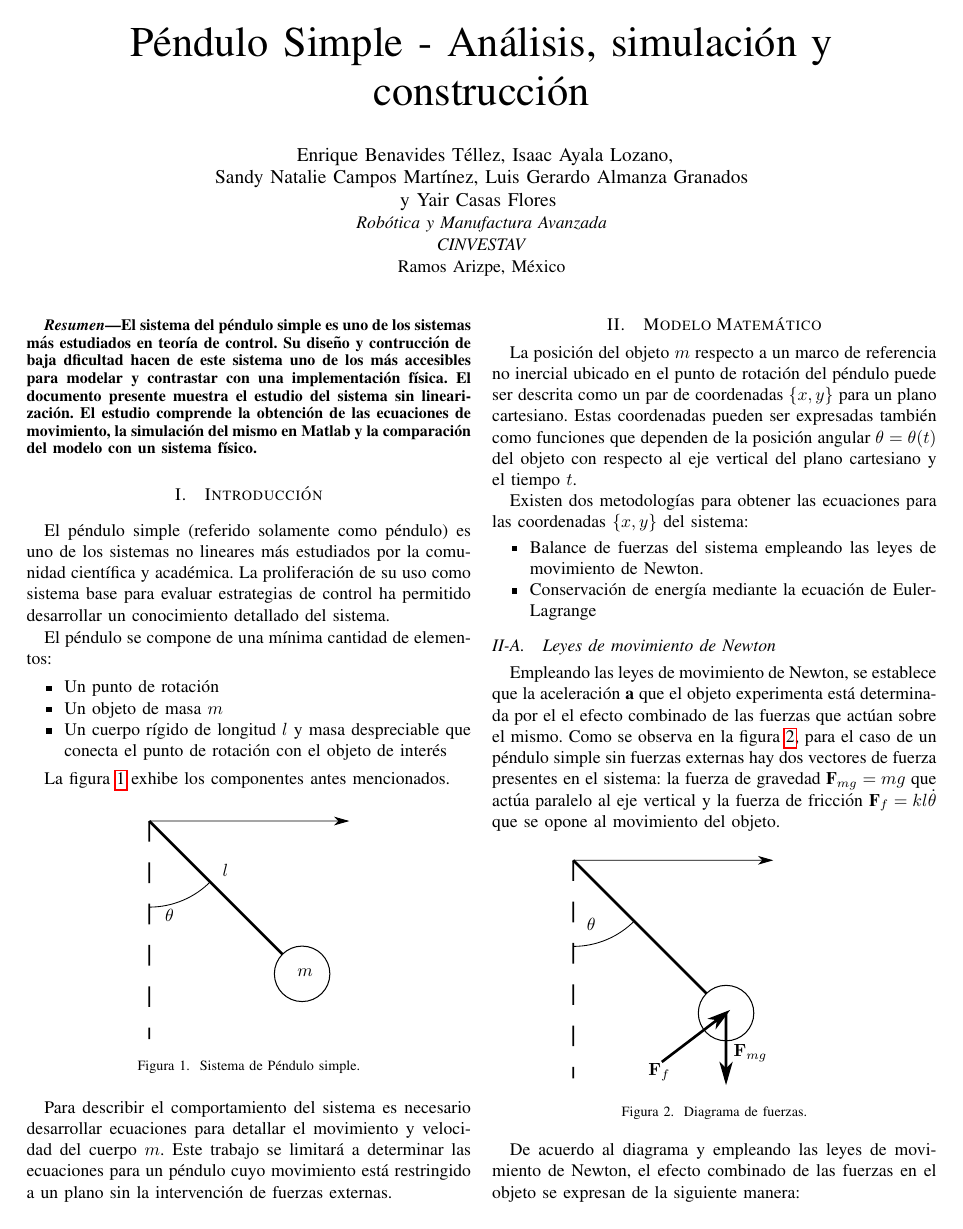
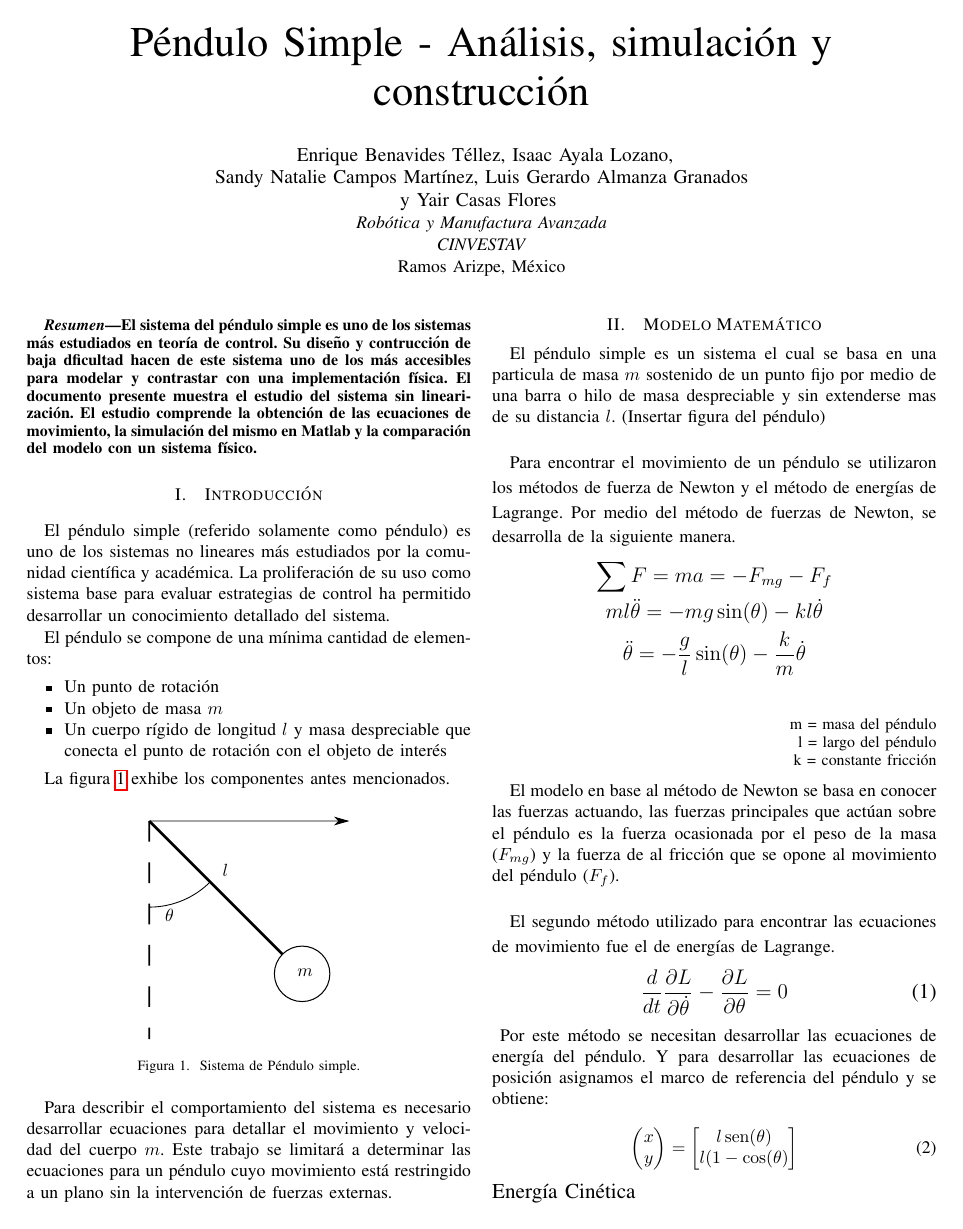
Before and after one commit to der-coder/Cinvestav-SystemModeling-project, a LaTeX paper (Report/report.tex, which reads Report/tex/desarrollo.tex): page 1 of 2. Compiled offline with pdfLaTeX; a missing font is replaced by an installed copy or a similar font; a LaTeX package or settings file that is missing is left out.

Commit message:
desarrollo v2

```diff
--- a/Report/tex/desarrollo.tex
+++ b/Report/tex/desarrollo.tex
@@ -1,47 +1,29 @@
 
-La posición del objeto $m$ respecto a un marco de referencia no inercial
-ubicado en el punto de rotación del péndulo puede ser descrita como un par
-de coordenadas $\{x, y\}$ para un plano cartesiano. Estas coordenadas pueden
-ser expresadas también como funciones que dependen de la posición angular
-$\theta = \theta(t)$ del objeto con respecto al eje vertical del plano cartesiano y el
-tiempo $t$.
+El péndulo simple es un sistema el cual se basa en una particula de masa $m$ sostenido de un punto fijo por medio de una barra o hilo de masa despreciable y sin extenderse mas de su distancia $l$. (Insertar figura del péndulo)\\
 
-Existen dos metodologías para obtener las ecuaciones para las coordenadas
-$\{x, y\}$ del sistema:
-\begin{itemize}
- \item Balance de fuerzas del sistema empleando las leyes de
- movimiento de Newton.
- \item Conservación de energía mediante la ecuación de Euler-Lagrange
-\end{itemize}
+Para encontrar el movimiento de un péndulo se utilizaron los métodos de fuerza de Newton y el método de energías de Lagrange. Por medio del método de fuerzas de Newton, se desarrolla de la siguiente manera.
+\begin{large}
+\begin{gather*}
+\sum F = ma = -F_{mg} - F_f \\ \bigskip
+ml\ddot{\theta} = -mg\sin(\theta) - kl\dot{\theta} \\ \bigskip
+\ddot{\theta} = -\dfrac{g}{l}\sin(\theta) - \dfrac{k}{m}\dot{\theta} \\
+\end{gather*}
+\end{large}
+\begin{flushright}
+\begin{small}
+m = masa del péndulo\\
+l = largo del péndulo\\
+k = constante fricción\\
+\end{small}
+\end{flushright}
 
+El modelo en base al método de Newton se basa en conocer las fuerzas actuando, las fuerzas principales que actúan sobre el péndulo es la fuerza ocasionada por el peso de la masa ($F_{mg}$) y la fuerza de al fricción que se opone al movimiento del péndulo ($F_f$).\\
 
-
-%  --------------------------
-%  Newton's Laws of Motion
-% ---------------------------
-
-\subsection{Leyes de movimiento de Newton}
-
-Empleando las leyes de movimiento de Newton,
-se establece que la aceleración $\textbf{a}$ que el objeto
-experimenta está determinada por el el
-efecto combinado de las fuerzas que actúan sobre el mismo.
-Como se observa en la figura \ref{fig: pendulum forces},
-para el caso de un péndulo simple sin fuerzas externas
-hay dos vectores de fuerza presentes en el sistema:
-la fuerza de gravedad $\textbf{F}_{mg} = mg$ que actúa paralelo al eje vertical
-y la fuerza de fricción $\textbf{F}_f = kl\dot{\theta}$ que se opone al movimiento del objeto.
-
- \begin{figure}[ht]
-    \centering
-    \import{./img/}{pendulum_forces.pdf_tex}
-    \caption{Diagrama de fuerzas.}
-    \label{fig: pendulum forces}
-\end{figure}
-
-De acuerdo al diagrama y empleando las leyes de movimiento de Newton,
-el efecto combinado de las fuerzas en el objeto se expresan de la
-siguiente manera:
-
-
+El segundo método utilizado para encontrar las ecuaciones de movimiento fue el de energías de Lagrange.
+\begin{large}
+\begin{equation} \label{L_equ}
+\dfrac{d}{dt} \dfrac{\partial L}{\partial \dot{\theta}} - \dfrac{\partial L}{\partial\theta} = 0
+\end{equation}
+\end{large}
+Por este método se necesitan desarrollar las ecuaciones de energía del péndulo. Y para desarrollar las ecuaciones de posición asignamos el marco de referencia del péndulo y se obtiene:\\
 \begin{equation}
@@ -52,3 +30,16 @@ siguiente manera:
- \label{eq: }
+\left(\begin{matrix}
+x\\
+y
+\end{matrix}\right) =
+\begin{bmatrix}
+l\sen(\theta)\\
+l(1 - \cos(\theta)
+\end{bmatrix}
 \end{equation}
 
+\begin{flushleft}
+{\large Energía Cinética}
+\end{flushleft}
+\begin{equation} \label{T_equ}
+T = \frac{1}{2}mv^2 = \frac{1}{2}m(\dot{x}^2 + \dot{y}^2)
+\end{equation}
```
Also changed, not shown: Report/tex/desarrollo.tex (128 more changed lines).
